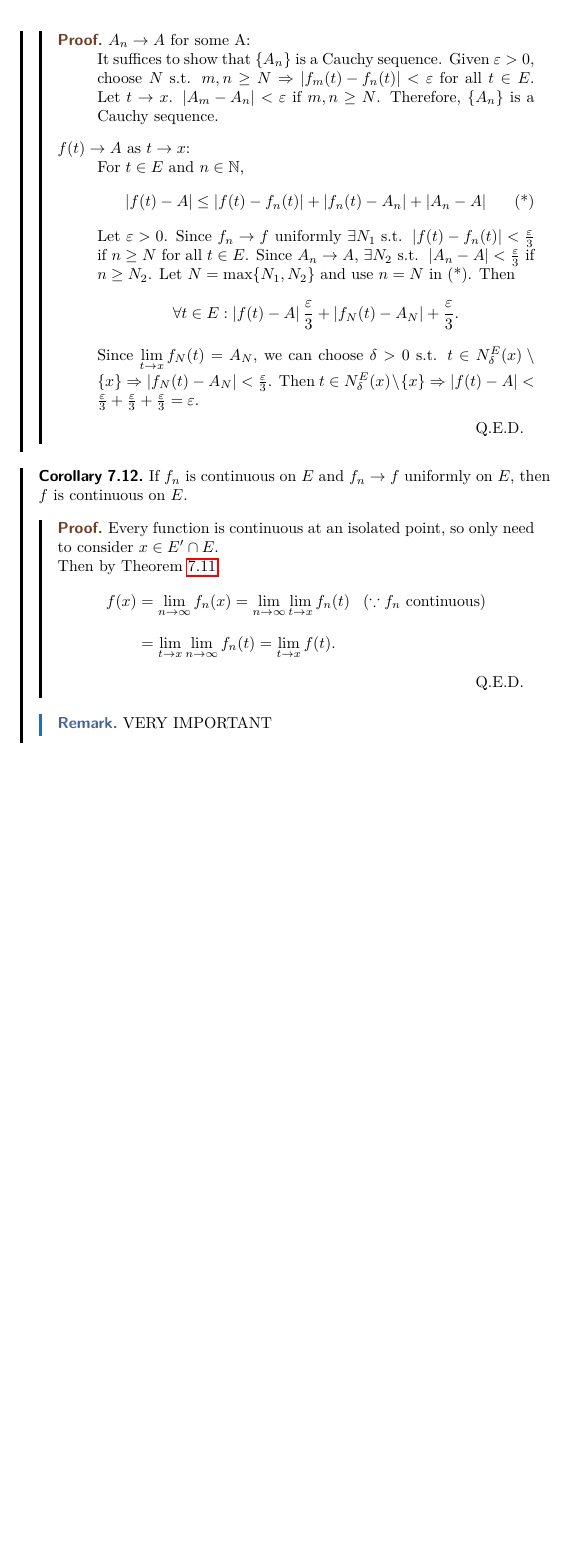
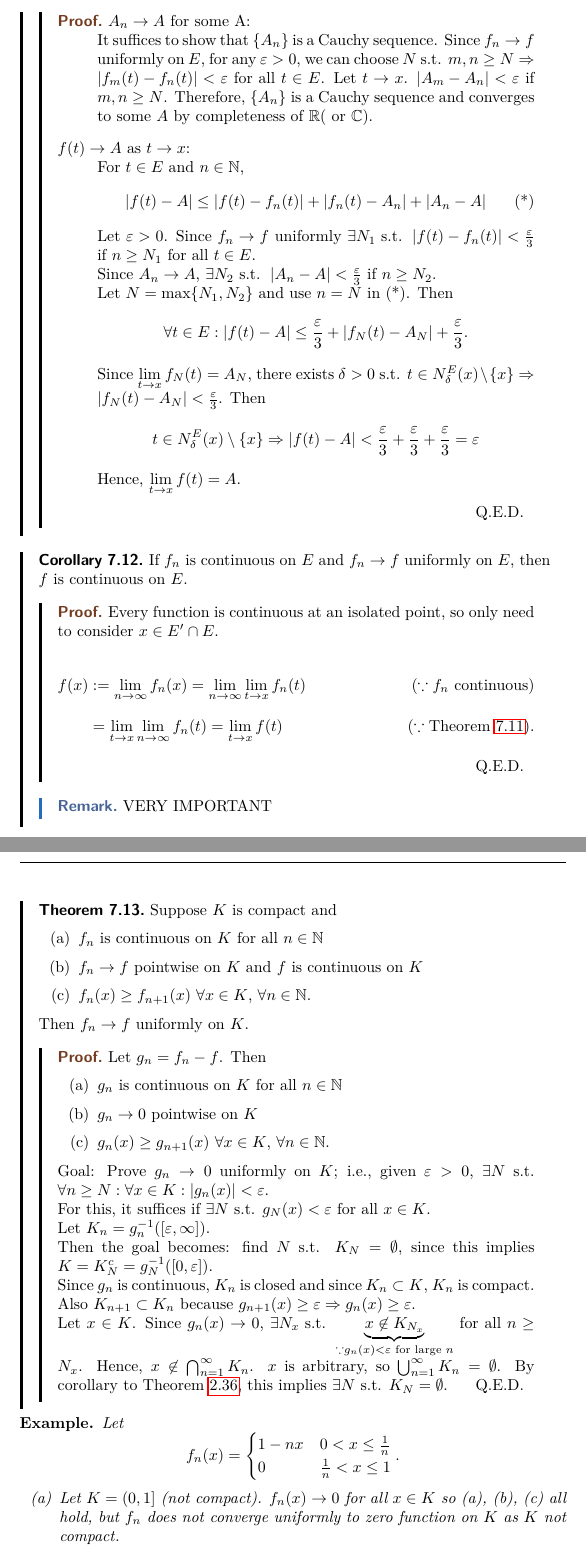
Before and after one commit to kennethjang34/real-variables, a LaTeX thesis (notes/main.tex, which reads notes/ch7_sequences_and_series_of_functions.tex): part of page 77 of 77 before the commit and two parts of pages 77 and 78 of 80 after it, the two joined at a grey line, cut so that both start at the same text, the shorter picture padded with empty space. The pictures show the PDF file notes/main.pdf that the author committed with the source.

Commit message:
add lec 11 (jan 29)

```diff
--- a/notes/ch7_sequences_and_series_of_functions.tex
+++ b/notes/ch7_sequences_and_series_of_functions.tex
@@ -159,7 +159,7 @@
 			\item[$(\impliedby)$]
 			      Let $x \in E$. $\{f_{n}(x)\}_{n \in \N}$ is a Cauchy sequence in $\C$, so has a limit $f(x)= \lim_{n\to \infty}{f_{n}(x)}$.
 			      To check uniformity, let $\epsilon>0$. We know that $\exists{N} \text{ s.t. } \left|f_{n}(x)-f_{m}(x)\right|<\epsilon$ if $n,m \ge N$ for all $x \in E$.
-			      Let $m\to \infty$. Then $\left|f_{n}(x)-f_{m}(x)\right|\le \epsilon$ if $n\ge N$ for all $x \in E$.
+			      Let $m\to \infty$. Then $\left|f_{n}(x)-f(x)\right| \le \epsilon$ if $n\ge N$ for all $x \in E$.
 		\end{description}
 	\end{proof}
 \end{thm}
@@ -187,43 +187,88 @@
 	Suppose $f_{n}\to f$ uniformly on $E$. Let $x \in E'$ and suppose $\lim_{t\to x}{f_{n}(t)}=A_{n}$ exists for each $n$.
 	Then $A_{n}\to A$ for some $A$ and $\lim_{t\to x}{f(t)}=A$; i.e.,
 	\[
-		\lim_{t\to x}{\underbrace{\lim_{n\to \infty}{f_{n}(t)}}_{f(t)}}=\lim_{n\to \infty}{\underbrace{\lim_{t\to x}{f_{n}(t)}}_{A_n}}
+		\lim_{t\to x}{\underbrace{\lim_{n\to \infty}{f_{n}(t)}}_{f(t)}}=\lim_{n\to \infty}{\underbrace{\lim_{t\to x}{f_{n}(t)}}_{A_n}}=A
 		.\]
 	\begin{proof}
 		\begin{describe}
 			\item[$A_n \to A$ for some A:]
 			It suffices to show that $\{A_{n}\}$ is a Cauchy sequence.
-			Given $\epsilon>0$, choose $N$ s.t. $m,n\ge N \implies \left|f_{m}(t)-f_{n}(t)\right| < \epsilon$ for all $t \in E$.
-			Let $t\to x$. $\left|A_{m}-A_{n}\right| < \epsilon$ if $m,n\ge N$. Therefore, $\{A_{n}\}$ is a Cauchy sequence.
+			Since $f_n\to f$ uniformly on $E$, for any $\epsilon>0$, we can choose $N$ s.t. $m,n\ge N \implies \left|f_{m}(t)-f_{n}(t)\right| < \epsilon$ for all $t \in E$.
+			Let $t\to x$. $\left|A_{m}-A_{n}\right| < \epsilon$ if $m,n\ge N$. Therefore, $\{A_{n}\}$ is a Cauchy sequence and converges to some $A$ by completeness of $\R(\text{ or } \C)$.
 			\item[$f(t)\to A$ as $t\to x$:]
 			For $t \in E$ and $n \in \N$,
 			\begin{equation*}
 				\left|f(t)-A\right| \le \left|f(t)-f_{n}(t)\right| + \left|f_{n}(t)-A_n\right|  + \left|A_n -A\right| \tag{*}
 			\end{equation*}
-			Let $\epsilon>0$. Since $f_{n}\to f$ uniformly $\exists{N_1} \text{ s.t. } \left|f(t)-f_{n}(t)\right| <\frac{\epsilon}{3}$ if $n\ge N$ for all $t \in E$.
+			Let $\epsilon>0$. Since $f_{n}\to f$ uniformly $\exists{N_1} \text{ s.t. } \left|f(t)-f_{n}(t)\right| <\frac{\epsilon}{3}$ if $n\ge N_1$ for all $t \in E$.\\
 			Since $A_{n}\to A$, $\exists{N_2} \text{ s.t. } \left|A_{n}-A\right| < \frac{\epsilon}{3}$ if $n\ge N_2$.
+			\\
 			Let $N=\max\{N_1,N_2\}$ and use $n=N$ in (*).
 			Then
 			\[
-				\forall{t \in E}: \left|f(t)-A\right| \frac{\epsilon}{3}+\left|f_N(t)-A_N\right| +\frac{\epsilon}{3}
+				\forall{t \in E}: \left|f(t)-A\right|\le  \frac{\epsilon}{3}+\left|f_N(t)-A_N\right| +\frac{\epsilon}{3}
 				.\]
-			Since $\lim_{t\to x}{f_N(t)}=A_N$, we can choose $\delta>0$ s.t. $t \in N_{\delta}^{E}(x)\setminus \{x\}  \implies \left|f_N(t)-A_{N}\right| < \frac{\epsilon}{3}$.
-			Then $t \in N_{\delta}^{E}(x)\setminus \{x\}  \implies \left|f(t)-A\right|< \frac{\epsilon}{3}+\frac{\epsilon}{3}+\frac{\epsilon}{3}=\epsilon$.
+			Since $\lim_{t\to x}{f_N(t)}=A_N$, there exists $\delta>0$ s.t. $t \in N_{\delta}^{E}(x)\setminus \{x\}  \implies \left|f_N(t)-A_{N}\right| < \frac{\epsilon}{3}$.
+			Then
+			\[
+				t \in N_{\delta}^{E}(x)\setminus \{x\}  \implies \left|f(t)-A\right|< \frac{\epsilon}{3}+\frac{\epsilon}{3}+\frac{\epsilon}{3}=\epsilon
+			\]
+			Hence, $\lim_{t\to x}{f(t)}=A$.
 		\end{describe}
 	\end{proof}
 \end{thm}
 \begin{Corollary}
+	\label{cor:7.12}
 	If $f_{n}$ is continuous on $E$ and $f_{n}\to f$ uniformly on $E$, then $f$ is continuous on $E$.
 	\begin{proof}
 		Every function is continuous at an isolated point, so only need to consider $x \in E' \cap E$.\\
-		Then by Theorem~\ref{thm:7.11},
-		\begin{align*}
-			f(x) & =\lim_{n\to \infty}{f_{n}(x)}  = \lim_{n\to \infty}{\lim_{t\to x}{f_{n}(t)}} \;\;\;\hfill(\because f_{n} \text{ continuous}) \\
-			     & =\lim_{t\to x}{\lim_{n\to \infty}{f_{n}(t)}}=\lim_{t\to x}{f(t)}
-			.\end{align*}
+		\begin{flalign*}
+			f(x) & :=\lim_{n\to \infty}{f_{n}(x)}  = \lim_{n\to \infty}{\lim_{t\to x}{f_{n}(t)}} & (\because f_{n} \text{ continuous})      \\
+			     & =\lim_{t\to x}{\lim_{n\to \infty}{f_{n}(t)}}=\lim_{t\to x}{f(t)}              & (\because \text{Theorem~\ref{thm:7.11}})
+			.\end{flalign*}
 	\end{proof}
 
 	\begin{remark}
 		VERY IMPORTANT
 	\end{remark}
 \end{Corollary}
+
+\begin{thm}[13]
+	Suppose $K$ is compact and
+	\begin{enumerate}
+		\item $f_n$ is continuous on $K$ for all $n \in \N$
+		\item $f_{n}\to f$ pointwise on $K$ and $f$ is continuous on $K$
+		\item $f_{n}(x)\ge f_{n+1}(x)$ $\forall x \in K$, $\forall n \in \N$.
+	\end{enumerate}
+	Then $f_{n}\to f$ uniformly on $K$.
+	\begin{proof}
+		Let $g_{n}=f_{n}-f$. Then
+		\begin{enumerate}
+			\item $g_{n}$ is continuous on $K$ for all $n \in \N$
+			\item $g_{n}\to 0$ pointwise on $K$
+			\item $g_{n}(x)\ge g_{n+1}(x)$ $\forall x \in K$, $\forall n \in \N$.
+		\end{enumerate}
+		Goal: Prove $g_{n}\to 0$ uniformly on $K$; i.e., given $\epsilon>0$, $\exists{N}$ s.t. $\forall{n\ge N}: \forall{x \in K}: \left|g_{n}(x)\right|<\epsilon$.\\
+		For this, it suffices if $\exists{N} \text{ s.t. } g_N(x)<\epsilon$ for all $x \in K$.\\
+		Let $K_n=g_n^{-1}([\epsilon,\infty])$.\\
+		Then the goal becomes: find $N$ s.t. $K_{N}=\emptyset$, since this implies $K=K_N^{c}=g_{N}^{-1}([0,\epsilon])$.\\
+		Since $g_{n}$ is continuous, $K_{n}$ is closed and since $K_{n} \subset K$, $K_{n}$ is compact. Also $K_{n+1} \subset K_{n}$ because $g_{n+1}(x)\ge \epsilon \implies g_{n}(x)\ge \epsilon$.\\
+		Let $x \in K$. Since $g_{n}(x)\to 0$, $\exists{N_{x}} \text{ s.t. } \underbrace{x \not\in K_{N_x}}_{\because g_{n}(x)<\epsilon \text{ for large } n}$ for all $n \ge N_x$.
+		Hence, $x \not\in \bigcap_{n=1}^{\infty}K_n$.
+		$x$ is arbitrary, so $\bigcup_{n=1}^{\infty}K_n=\emptyset$.
+		By corollary to Theorem~\ref{thm:2.36}, this implies $\exists{N } \text{ s.t. } K_N=\emptyset$.
+	\end{proof}
+\end{thm}
+\begin{example}
+	Let \[
+		f_{n}(x)= \begin{cases}
+			1-nx & 0<x\le \frac{1}{n} \\
+			0    & \frac{1}{n}<x\le 1
+		\end{cases}
+		.\]
+	\begin{enumerate}
+		\item Let $K=(0,1]$ (not compact).
+		      $f_{n}(x)\to 0$ for all $x \in K$ so (a), (b), (c) all hold, but $f_{n}$ does not converge uniformly to zero function on $K$ as $K$ not compact.
+		      \begin{center}
+			      \begin{tikzpicture}
+				      \begin{axis}[
@@ -229,0 +295,7 @@
+				      \end{axis}
+			      \end{tikzpicture}
+		      \end{center}
+		\item Let $K=[0,1]$ (compact).
+		      $f_{n}$ continuous, $f_{n}(x)\to 0$ for all $x \in K$ but not uniformly. Here, (a) and (b) hold, but (c) does not.
+	\end{enumerate}
+\end{example}
@@ -229,0 +321,17 @@
+		\item {$d(f,g)=0 \iff \sup_{x \in X}\{\left|f(x)-g(x)\right| \}=0$ and hence $f(x)=g(x)$  $\forall x \in X$; i.e., $f=g$.}
+		\item {$d(f,g)=d(g,f)$}
+		\item {$d(f,g)\le d(f,h)+d(h,g)$ since $\forall{x \in X}: \left|f(x)-g(x)\right|\le \left|f(x)-h(x)\right|+ \left|h(x)-g(x)\right|\le \|f-h\|+ \|h-g\|$. Hence, $\|f-g\|\le \|f-h\|+\|h-g\|$.}
+	\end{enumerate}
+	As a consequence, $f_{n}\to f$ uniformly on $X$ if and only if $f_{n}\to f$ in the metric space $(\mathscr{C}(X),\|\cdot\|)$.
+	Proof:	\begin{flalign*}
+		\text{LHS} & \Leftrightarrow  \forall{\epsilon > 0}: \exists{N} \text{ s.t. } \left|f_{n}(x)-f(x)\right|<\epsilon  \text{ if $n\ge N$ for all $x \in X$}. \\
+		           & \Leftrightarrow \forall{\epsilon > 0}: \exists N \text{ s.t. }  \|f_{n}-f\|<\epsilon \text{ if } n\ge N                                      \\
+		           & \Leftrightarrow f_{n}\to f \text{ in } (\mathscr{C}(X),\|\cdot\|)
+		.\end{flalign*}
+\end{prop}
+
+\begin{thm}[15]
+	$\mathscr{C}$ is a complete metric space.
+	\begin{proof}
+		Let $\{f_{n}\} $ be a Cauchy sequence in $\mathscr{C}(X)$; i.e., \[
+			\forall{\epsilon > 0}: \exists N \text{ s.t. } n,m\ge N \implies \|f_{m}-f_{n}\| <\epsilon
@@ -229,0 +343,13 @@
+		Then \[
+			\left|f(x)\right| \le \left|f_{N_0}(x)\right| +\left|f(x)-f_{N_0}(x)\right| \le \underbrace{M_0+1}_{\text{bound for $f_{N_0}$}} \text{ for all } x \in X
+			.\]
+		$\therefore f \in \mathscr{C}(X)$.
+	\end{proof}
+\end{thm}
+
+\begin{thm}[16]
+	Suppose $f_{n} \in \mathscr{R}_{\alpha}[a,b]$ for $n \in \N$ and $f_{n}\to f$ uniformly on $[a,b]$.
+	Then $f \in \mathscr{R}_{\alpha}[a,b]$ and \[
+		\int_{a}^{b}{f\mathrm{d}\alpha}=\lim_{n\to \infty}{\int_{a}^{b}{f_{n}\mathrm{d}\alpha}}
+		.\]
+\end{thm}
```
Also changed, not shown: notes/ch6_riemann_Stieltjes_integral.tex (+1 -1 lines), notes/preamble.tex (+7 -4 lines), notes/main.pdf, notes/ch7_sequences_and_series_of_functions.tex (44 more changed lines).
